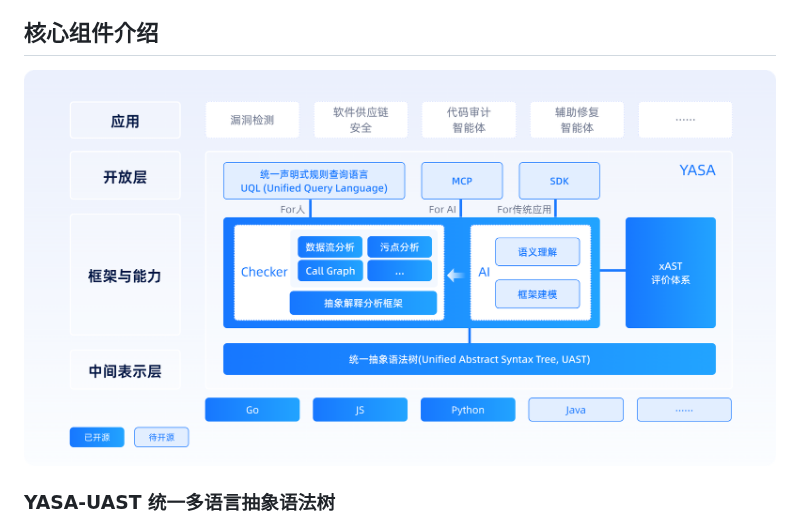
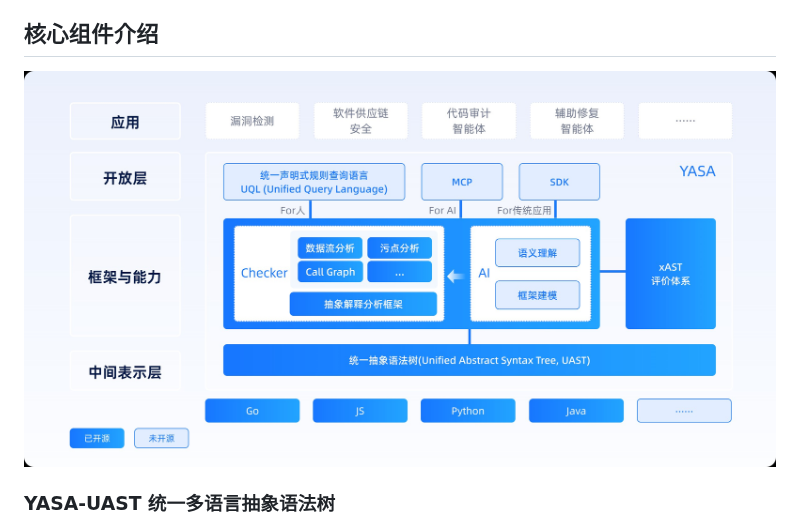
Before and after one commit to antgroup/YASA-Engine, a Markdown page: README_ZH.md, the part around the change. Rendered like a GitHub page; pictures changed too: folder-img/Structure-ZH.jpg (added), folder-img/Structure-ZH.png (deleted).

Commit message:
1. modify readme

```diff
--- a/README_ZH.md
+++ b/README_ZH.md
@@ -7,7 +7,7 @@ YASA（Yet Another Static Analyzer, 读作“亚萨” ）是一个开源的静
 作为诞生于安全团队的开源项目，YASA也以Checker的形式内置了安全领域最重要的污点分析能力，用于安全漏洞的检测。
 
 ## 核心组件介绍
-<img src="folder-img/Structure-ZH.png"  />
+<img src="folder-img/Structure-ZH.jpg"  />
 
 ### YASA-UAST 统一多语言抽象语法树
 [YASA-UAST](https://github.com/antgroup/YASA-UAST)（Unified Abstract Syntax Tree）是一种面向多语言程序分析的中间表示结构。UAST-Parser将不同编程语言的代码解析为统一的抽象语法格式，通过UAST，不同语言的源代码可以被转换为标准化的树形结构，从而实现多语言的统一分析和处理。
```
Also changed, not shown: folder-img/Structure.jpg.
